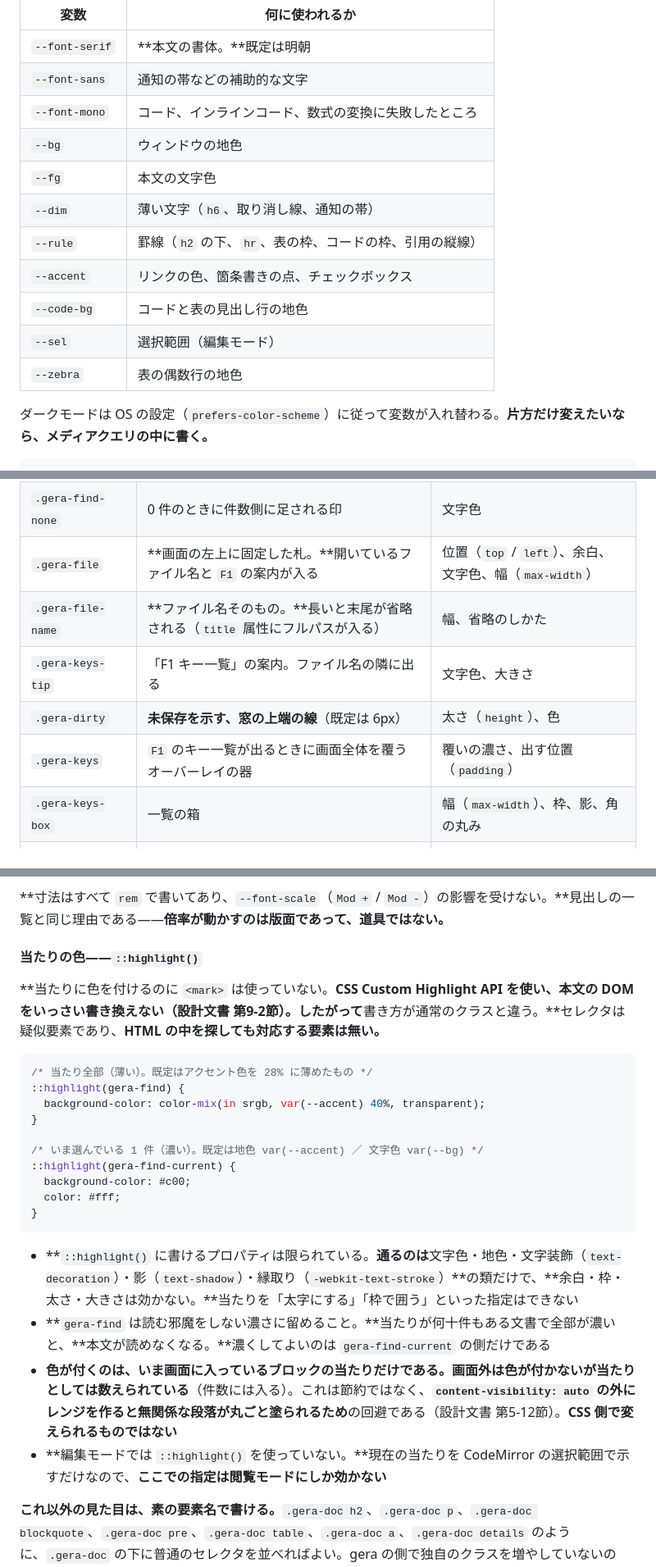
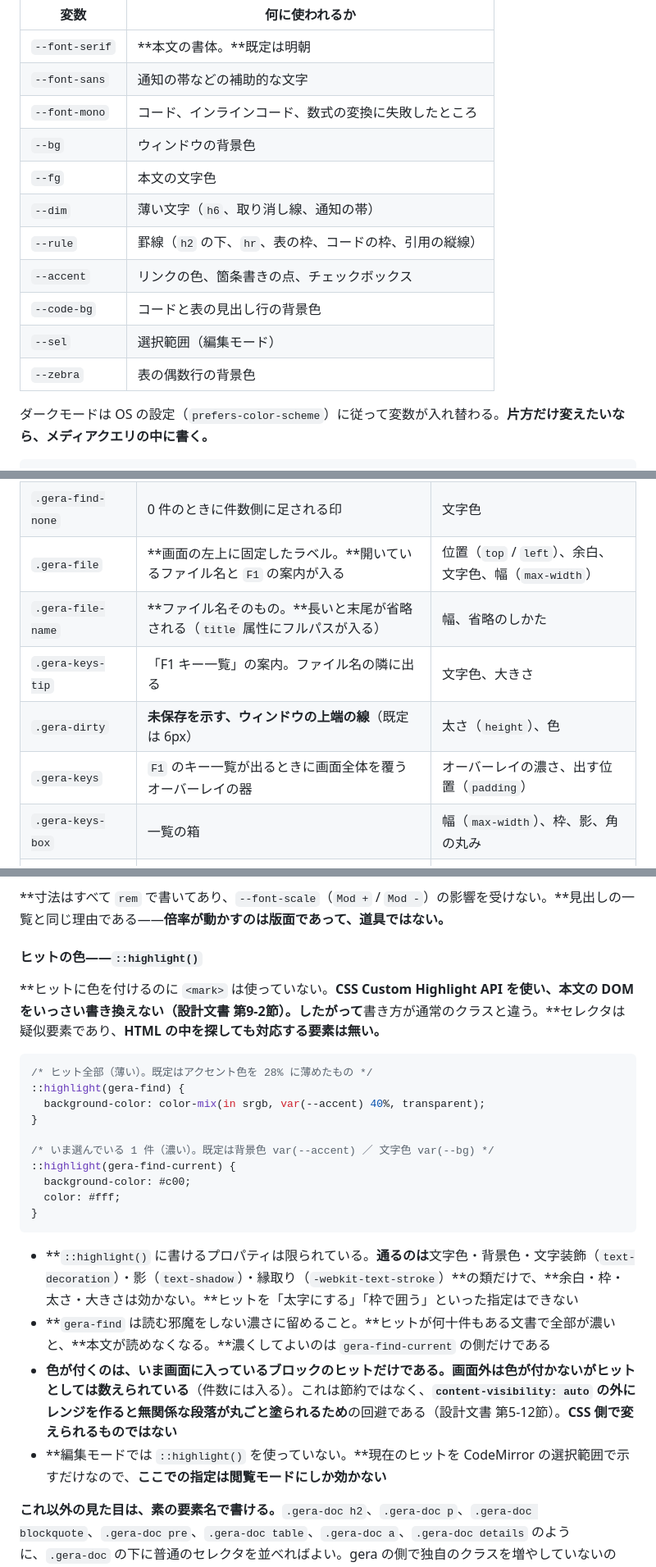
Before and after one commit to mat-der-D/gera, a Markdown page: docs/CSS.md, 3 parts joined by grey strips. Shown at 82% size. Drawn GitHub-style.

````diff
--- a/docs/CSS.md
+++ b/docs/CSS.md
@@ -77,14 +77,14 @@ gera の閲覧モードは、**素の HTML と、数えるほどのクラス名*
 | `--font-serif` | **本文の書体。**既定は明朝 |
 | `--font-sans` | 通知の帯などの補助的な文字 |
 | `--font-mono` | コード、インラインコード、数式の変換に失敗したところ |
-| `--bg` | ウィンドウの地色 |
+| `--bg` | ウィンドウの背景色 |
 | `--fg` | 本文の文字色 |
 | `--dim` | 薄い文字（`h6`、取り消し線、通知の帯） |
 | `--rule` | 罫線（`h2` の下、`hr`、表の枠、コードの枠、引用の縦線） |
 | `--accent` | リンクの色、箇条書きの点、チェックボックス |
-| `--code-bg` | コードと表の見出し行の地色 |
+| `--code-bg` | コードと表の見出し行の背景色 |
 | `--sel` | 選択範囲（編集モード） |
-| `--zebra` | 表の偶数行の地色 |
+| `--zebra` | 表の偶数行の背景色 |
 
 ダークモードは OS の設定（`prefers-color-scheme`）に従って変数が入れ替わる。**片方だけ変えたいなら、メディアクエリの中に書く。**
 
@@ -180,11 +180,11 @@ gera の閲覧モードは、**素の HTML と、数えるほどのクラス名*
 | `.gera-find-count` | 「3 / 13」の件数表示 | 文字色、大きさ、幅 |
 | `.gera-tracker` | **読んでいる行に敷く帯**（`Ctrl+L` で出す）。本文の段いっぱいの幅で、文字の下に敷く | 色、濃さ、高さ、角の丸み |
 | `.gera-find-none` | 0 件のときに件数側に足される印 | 文字色 |
-| `.gera-file` | **画面の左上に固定した札。**開いているファイル名と `F1` の案内が入る | 位置（`top` / `left`）、余白、文字色、幅（`max-width`） |
+| `.gera-file` | **画面の左上に固定したラベル。**開いているファイル名と `F1` の案内が入る | 位置（`top` / `left`）、余白、文字色、幅（`max-width`） |
 | `.gera-file-name` | **ファイル名そのもの。**長いと末尾が省略される（`title` 属性にフルパスが入る） | 幅、省略のしかた |
 | `.gera-keys-tip` | 「F1 キー一覧」の案内。ファイル名の隣に出る | 文字色、大きさ |
-| `.gera-dirty` | **未保存を示す、窓の上端の線**（既定は 6px） | 太さ（`height`）、色 |
-| `.gera-keys` | `F1` のキー一覧が出るときに画面全体を覆うオーバーレイの器 | 覆いの濃さ、出す位置（`padding`） |
+| `.gera-dirty` | **未保存を示す、ウィンドウの上端の線**（既定は 6px） | 太さ（`height`）、色 |
+| `.gera-keys` | `F1` のキー一覧が出るときに画面全体を覆うオーバーレイの器 | オーバーレイの濃さ、出す位置（`padding`） |
 | `.gera-keys-box` | 一覧の箱 | 幅（`max-width`）、枠、影、角の丸み |
 | `.gera-keys-list` | キーと意味を並べた格子 | 列の間隔、行の間隔 |
 | `.gera-keys-key` | キーの綴り（`Ctrl+O` など） | 書体、色 |
@@ -218,27 +218,27 @@ gera の閲覧モードは、**素の HTML と、数えるほどのクラス名*
 
 **寸法はすべて `rem` で書いてあり、`--font-scale`（`Mod +` / `Mod -`）の影響を受けない。**見出しの一覧と同じ理由である——**倍率が動かすのは版面であって、道具ではない。**
 
-#### 当たりの色——`::highlight()`
+#### ヒットの色——`::highlight()`
 
-**当たりに色を付けるのに `<mark>` は使っていない。**CSS Custom Highlight API を使い、**本文の DOM をいっさい書き換えない**（設計文書 第9-2節）。したがって**書き方が通常のクラスと違う。**セレクタは疑似要素であり、**HTML の中を探しても対応する要素は無い。**
+**ヒットに色を付けるのに `<mark>` は使っていない。**CSS Custom Highlight API を使い、**本文の DOM をいっさい書き換えない**（設計文書 第9-2節）。したがって**書き方が通常のクラスと違う。**セレクタは疑似要素であり、**HTML の中を探しても対応する要素は無い。**
 
 ```css
-/* 当たり全部（薄い）。既定はアクセント色を 28% に薄めたもの */
+/* ヒット全部（薄い）。既定はアクセント色を 28% に薄めたもの */
 ::highlight(gera-find) {
   background-color: color-mix(in srgb, var(--accent) 40%, transparent);
 }
 
-/* いま選んでいる 1 件（濃い）。既定は地色 var(--accent) ／ 文字色 var(--bg) */
+/* いま選んでいる 1 件（濃い）。既定は背景色 var(--accent) ／ 文字色 var(--bg) */
 ::highlight(gera-find-current) {
   background-color: #c00;
   color: #fff;
 }
 ```
 
-- **`::highlight()` に書けるプロパティは限られている。**通るのは**文字色・地色・文字装飾（`text-decoration`）・影（`text-shadow`）・縁取り（`-webkit-text-stroke`）**の類だけで、**余白・枠・太さ・大きさは効かない。**当たりを「太字にする」「枠で囲う」といった指定はできない
-- **`gera-find` は読む邪魔をしない濃さに留めること。**当たりが何十件もある文書で全部が濃いと、**本文が読めなくなる。**濃くしてよいのは `gera-find-current` の側だけである
-- **色が付くのは、いま画面に入っているブロックの当たりだけである。**画面外は色が付かないが**当たりとしては数えられている**（件数には入る）。これは節約ではなく、**`content-visibility: auto` の外にレンジを作ると無関係な段落が丸ごと塗られるため**の回避である（設計文書 第5-12節）。**CSS 側で変えられるものではない**
-- **編集モードでは `::highlight()` を使っていない。**現在の当たりを CodeMirror の選択範囲で示すだけなので、**ここでの指定は閲覧モードにしか効かない**
+- **`::highlight()` に書けるプロパティは限られている。**通るのは**文字色・背景色・文字装飾（`text-decoration`）・影（`text-shadow`）・縁取り（`-webkit-text-stroke`）**の類だけで、**余白・枠・太さ・大きさは効かない。**ヒットを「太字にする」「枠で囲う」といった指定はできない
+- **`gera-find` は読む邪魔をしない濃さに留めること。**ヒットが何十件もある文書で全部が濃いと、**本文が読めなくなる。**濃くしてよいのは `gera-find-current` の側だけである
+- **色が付くのは、いま画面に入っているブロックのヒットだけである。**画面外は色が付かないが**ヒットとしては数えられている**（件数には入る）。これは節約ではなく、**`content-visibility: auto` の外にレンジを作ると無関係な段落が丸ごと塗られるため**の回避である（設計文書 第5-12節）。**CSS 側で変えられるものではない**
+- **編集モードでは `::highlight()` を使っていない。**現在のヒットを CodeMirror の選択範囲で示すだけなので、**ここでの指定は閲覧モードにしか効かない**
 
 **これ以外の見た目は、素の要素名で書ける。**`.gera-doc h2`、`.gera-doc p`、`.gera-doc blockquote`、`.gera-doc pre`、`.gera-doc table`、`.gera-doc a`、`.gera-doc details` のように、`.gera-doc` の下に普通のセレクタを並べればよい。gera の側で独自のクラスを増やしていないのは、**覚えるべき名前を増やさないため**である。
 
````
Also changed, not shown: other parts of docs/CSS.md (+17 -17 lines).
